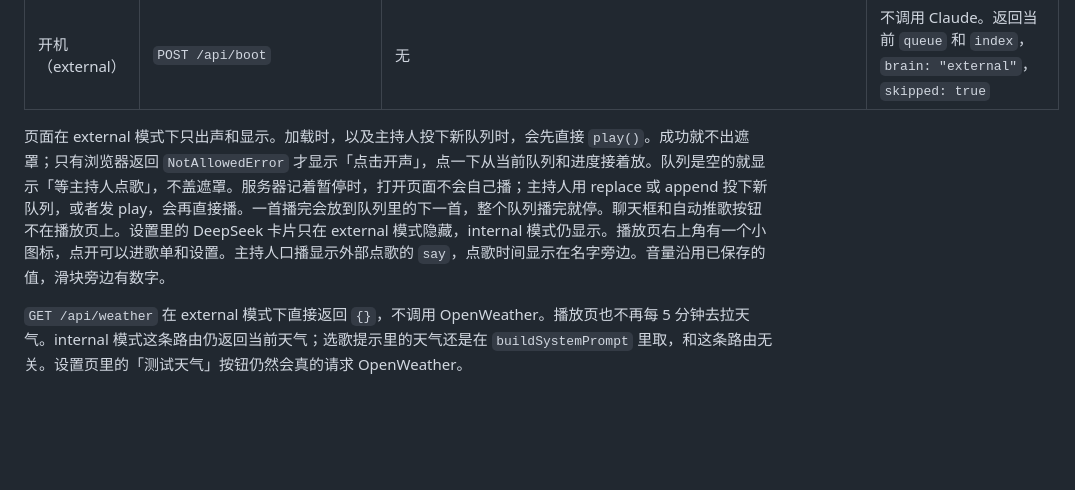
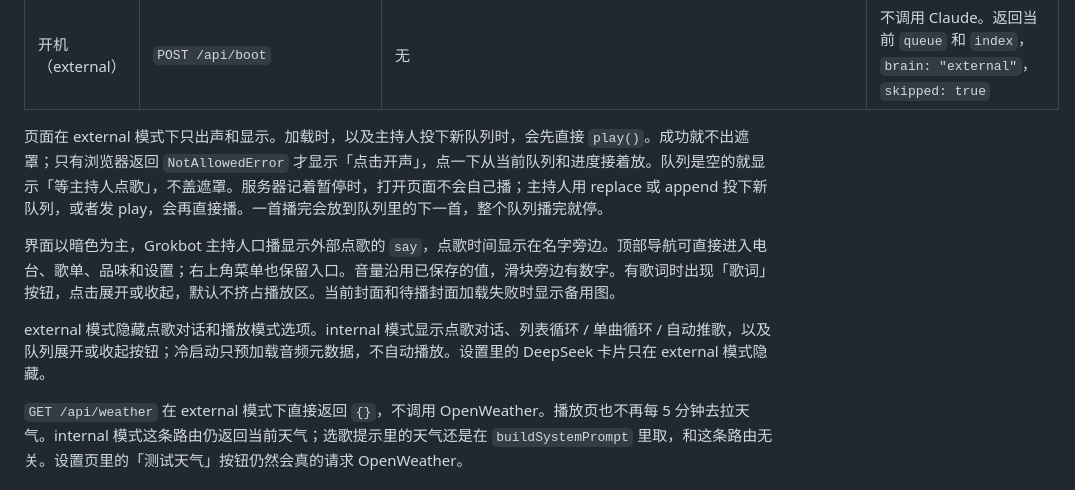
Before and after one commit to Guzi212/Claudio, a Markdown page: README.md, the part around the change. GitHub-like rendering; blank space fills up the shorter version.

```diff
--- a/README.md
+++ b/README.md
@@ -264,7 +264,11 @@ Content-Type: application/json
 | 聊天（external） | `POST /api/chat` | JSON：`message` | 控制命令（`/skip` `/pause` `/play` `/toggle` `/vol N` `/prev` `/now` `/queue`）照常执行。普通文字返回「选歌请在 Grok Bot 里找 Claudio主持人。」，不调用 Claude |
 | 开机（external） | `POST /api/boot` | 无 | 不调用 Claude。返回当前 `queue` 和 `index`，`brain: "external"`，`skipped: true` |
 
-页面在 external 模式下只出声和显示。加载时，以及主持人投下新队列时，会先直接 `play()`。成功就不出遮罩；只有浏览器返回 `NotAllowedError` 才显示「点击开声」，点一下从当前队列和进度接着放。队列是空的就显示「等主持人点歌」，不盖遮罩。服务器记着暂停时，打开页面不会自己播；主持人用 replace 或 append 投下新队列，或者发 play，会再直接播。一首播完会放到队列里的下一首，整个队列播完就停。聊天框和自动推歌按钮不在播放页上。设置里的 DeepSeek 卡片只在 external 模式隐藏，internal 模式仍显示。播放页右上角有一个小图标，点开可以进歌单和设置。主持人口播显示外部点歌的 `say`，点歌时间显示在名字旁边。音量沿用已保存的值，滑块旁边有数字。
+页面在 external 模式下只出声和显示。加载时，以及主持人投下新队列时，会先直接 `play()`。成功就不出遮罩；只有浏览器返回 `NotAllowedError` 才显示「点击开声」，点一下从当前队列和进度接着放。队列是空的就显示「等主持人点歌」，不盖遮罩。服务器记着暂停时，打开页面不会自己播；主持人用 replace 或 append 投下新队列，或者发 play，会再直接播。一首播完会放到队列里的下一首，整个队列播完就停。
+
+界面以暗色为主，Grokbot 主持人口播显示外部点歌的 `say`，点歌时间显示在名字旁边。顶部导航可直接进入电台、歌单、品味和设置；右上角菜单也保留入口。音量沿用已保存的值，滑块旁边有数字。有歌词时出现「歌词」按钮，点击展开或收起，默认不挤占播放区。当前封面和待播封面加载失败时显示备用图。
+
+external 模式隐藏点歌对话和播放模式选项。internal 模式显示点歌对话、列表循环 / 单曲循环 / 自动推歌，以及队列展开或收起按钮；冷启动只预加载音频元数据，不自动播放。设置里的 DeepSeek 卡片只在 external 模式隐藏。
 
 `GET /api/weather` 在 external 模式下直接返回 `{}`，不调用 OpenWeather。播放页也不再每 5 分钟去拉天气。internal 模式这条路由仍返回当前天气；选歌提示里的天气还是在 `buildSystemPrompt` 里取，和这条路由无关。设置页里的「测试天气」按钮仍然会真的请求 OpenWeather。
 
```
Also changed, not shown: docs/devlog.md (+4 -0 lines), 1 other file.
